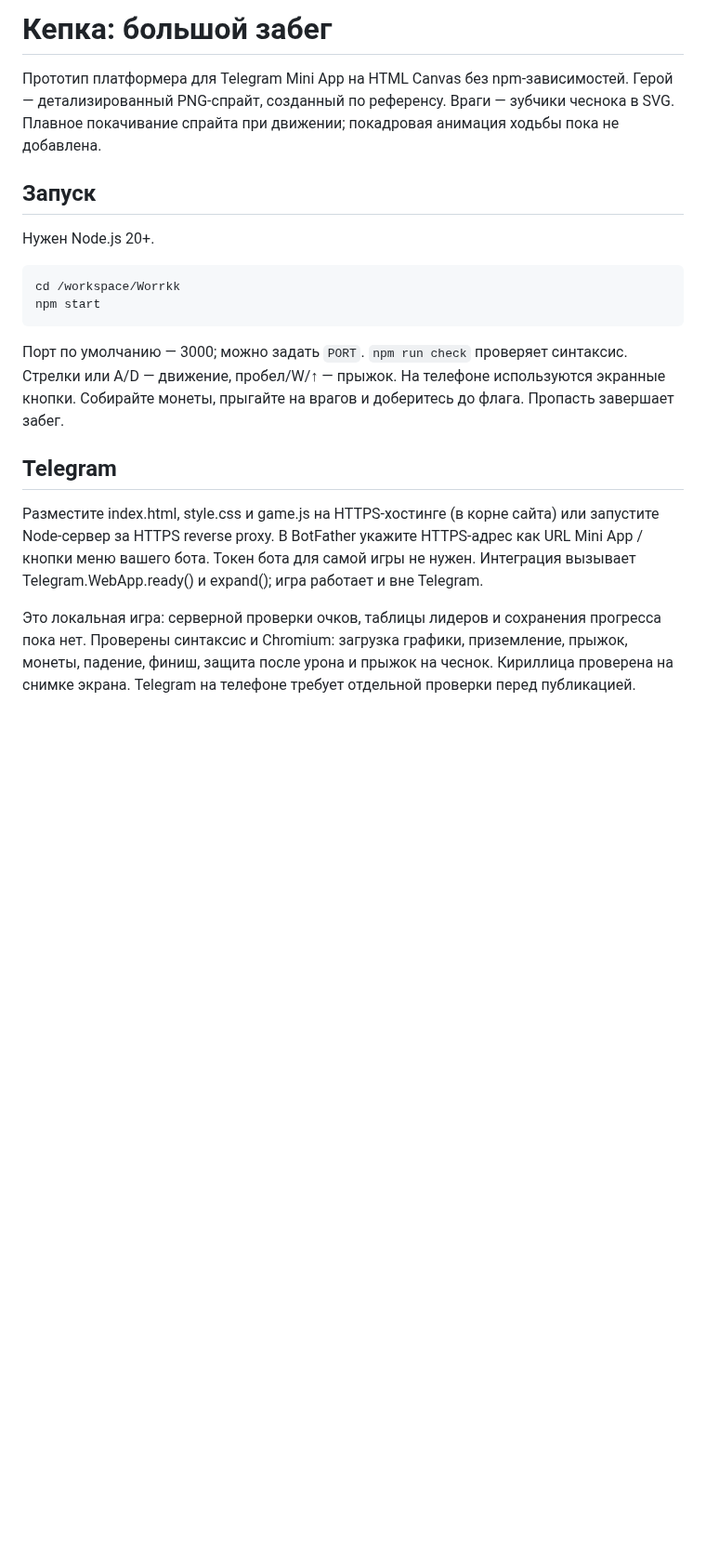
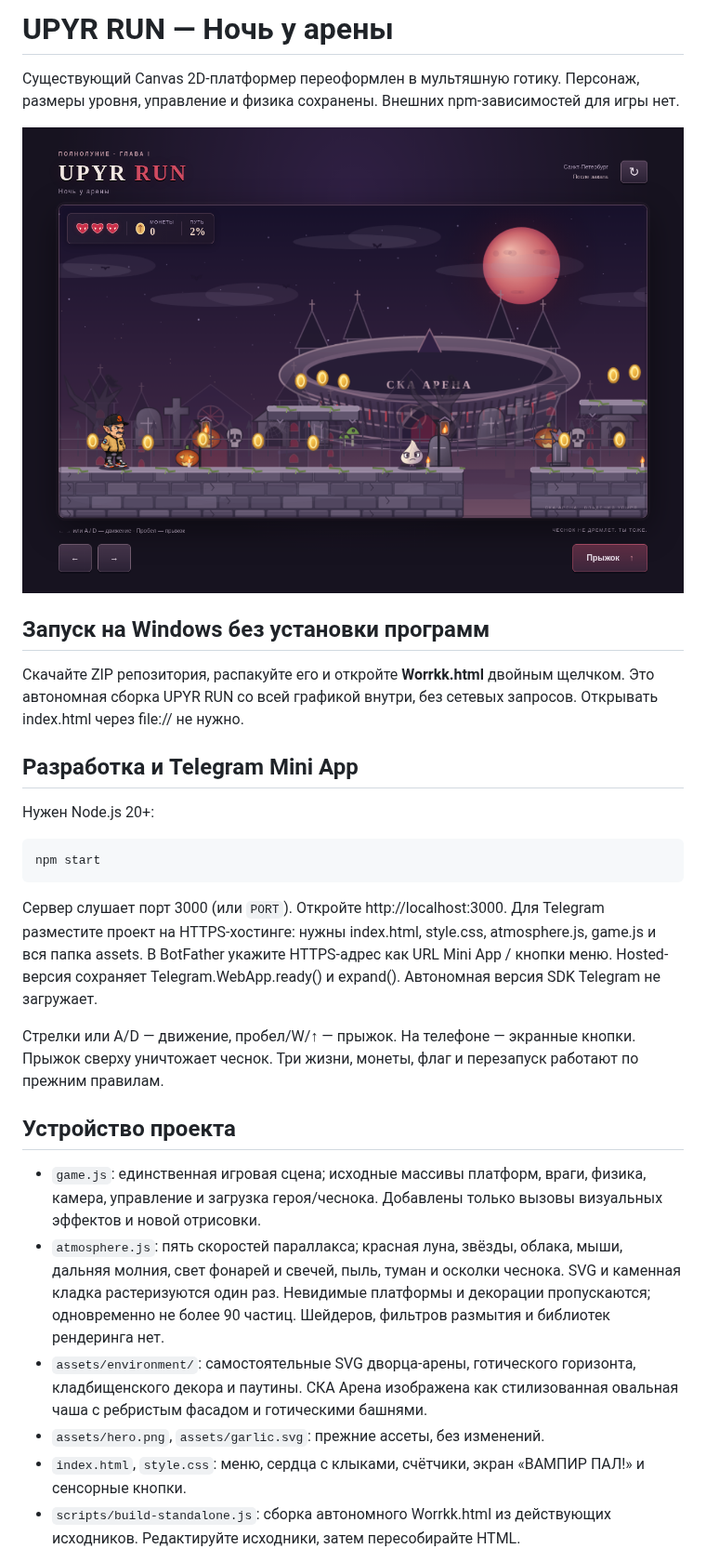
Before and after one commit to wellsedmond/Worrkk, a Markdown page: README.md, the part around one of its changes. Shown at 93% size. GitHub-like rendering; pictures changed too: docs/upyr-run.png (added); blank space fills up the shorter version.

Commit message:
Restyle UPYR RUN as a gothic vampire platformer

````diff
--- a/README.md
+++ b/README.md
@@ -1,28 +1,31 @@
-# Кепка: большой забег
+# UPYR RUN — Ночь у арены
 
-Прототип платформера для Telegram Mini App на HTML Canvas без npm-зависимостей.
-Герой — детализированный PNG-спрайт, созданный по референсу. Враги — зубчики чеснока в SVG. Плавное покачивание спрайта при движении; покадровая анимация ходьбы пока не добавлена.
+Существующий Canvas 2D-платформер переоформлен в мультяшную готику. Персонаж, размеры уровня, управление и физика сохранены. Внешних npm-зависимостей для игры нет.
 
-## Запуск
+![UPYR RUN — игровой экран](docs/upyr-run.png)
 
-Нужен Node.js 20+.
+## Запуск на Windows без установки программ
+
+Скачайте ZIP репозитория, распакуйте его и откройте **Worrkk.html** двойным щелчком. Это автономная сборка UPYR RUN со всей графикой внутри, без сетевых запросов. Открывать index.html через file:// не нужно.
+
+## Разработка и Telegram Mini App
+
+Нужен Node.js 20+:
 
 ```sh
-cd /workspace/Worrkk
 npm start
 ```
 
-Порт по умолчанию — 3000; можно задать `PORT`. `npm run check` проверяет синтаксис.
-Стрелки или A/D — движение, пробел/W/↑ — прыжок. На телефоне используются экранные кнопки.
-Собирайте монеты, прыгайте на врагов и доберитесь до флага. Пропасть завершает забег.
+Сервер слушает порт 3000 (или `PORT`). Откройте http://localhost:3000. Для Telegram разместите проект на HTTPS-хостинге: нужны index.html, style.css, atmosphere.js, game.js и вся папка assets. В BotFather укажите HTTPS-адрес как URL Mini App / кнопки меню. Hosted-версия сохраняет Telegram.WebApp.ready() и expand(). Автономная версия SDK Telegram не загружает.
 
-## Telegram
+Стрелки или A/D — движение, пробел/W/↑ — прыжок. На телефоне — экранные кнопки. Прыжок сверху уничтожает чеснок. Три жизни, монеты, флаг и перезапуск работают по прежним правилам.
 
-Разместите index.html, style.css и game.js на HTTPS-хостинге (в корне сайта)
-или запустите Node-сервер за HTTPS reverse proxy. В BotFather укажите HTTPS-адрес
-как URL Mini App / кнопки меню вашего бота. Токен бота для самой игры не нужен.
-Интеграция вызывает Telegram.WebApp.ready() и expand(); игра работает и вне Telegram.
+## Устройство проекта
 
-Это локальная игра: серверной проверки очков, таблицы лидеров и сохранения прогресса пока нет.
-Проверены синтаксис и Chromium: загрузка графики, приземление, прыжок, монеты, падение, финиш, защита после урона и прыжок на чеснок. Кириллица проверена на снимке экрана. Telegram на телефоне требует отдельной проверки перед публикацией.
+- `game.js`: единственная игровая сцена; исходные массивы платформ, враги, физика, камера, управление и загрузка героя/чеснока. Добавлены только вызовы визуальных эффектов и новой отрисовки.
+- `atmosphere.js`: пять скоростей параллакса; красная луна, звёзды, облака, мыши, дальняя молния, свет фонарей и свечей, пыль, туман и осколки чеснока. SVG и каменная кладка растеризуются один раз. Невидимые платформы и декорации пропускаются; одновременно не более 90 частиц. Шейдеров, фильтров размытия и библиотек рендеринга нет.
+- `assets/environment/`: самостоятельные SVG дворца-арены, готического горизонта, кладбищенского декора и паутины. СКА Арена изображена как стилизованная овальная чаша с ребристым фасадом и готическими башнями.
+- `assets/hero.png`, `assets/garlic.svg`: прежние ассеты, без изменений.
+- `index.html`, `style.css`: меню, сердца с клыками, счётчики, экран «ВАМПИР ПАЛ!» и сенсорные кнопки.
+- `scripts/build-standalone.js`: сборка автономного Worrkk.html из действующих исходников. Редактируйте исходники, затем пересобирайте HTML.
 
````
Also changed, not shown: other parts of README.md (+28 -1 lines), 14 other files.
